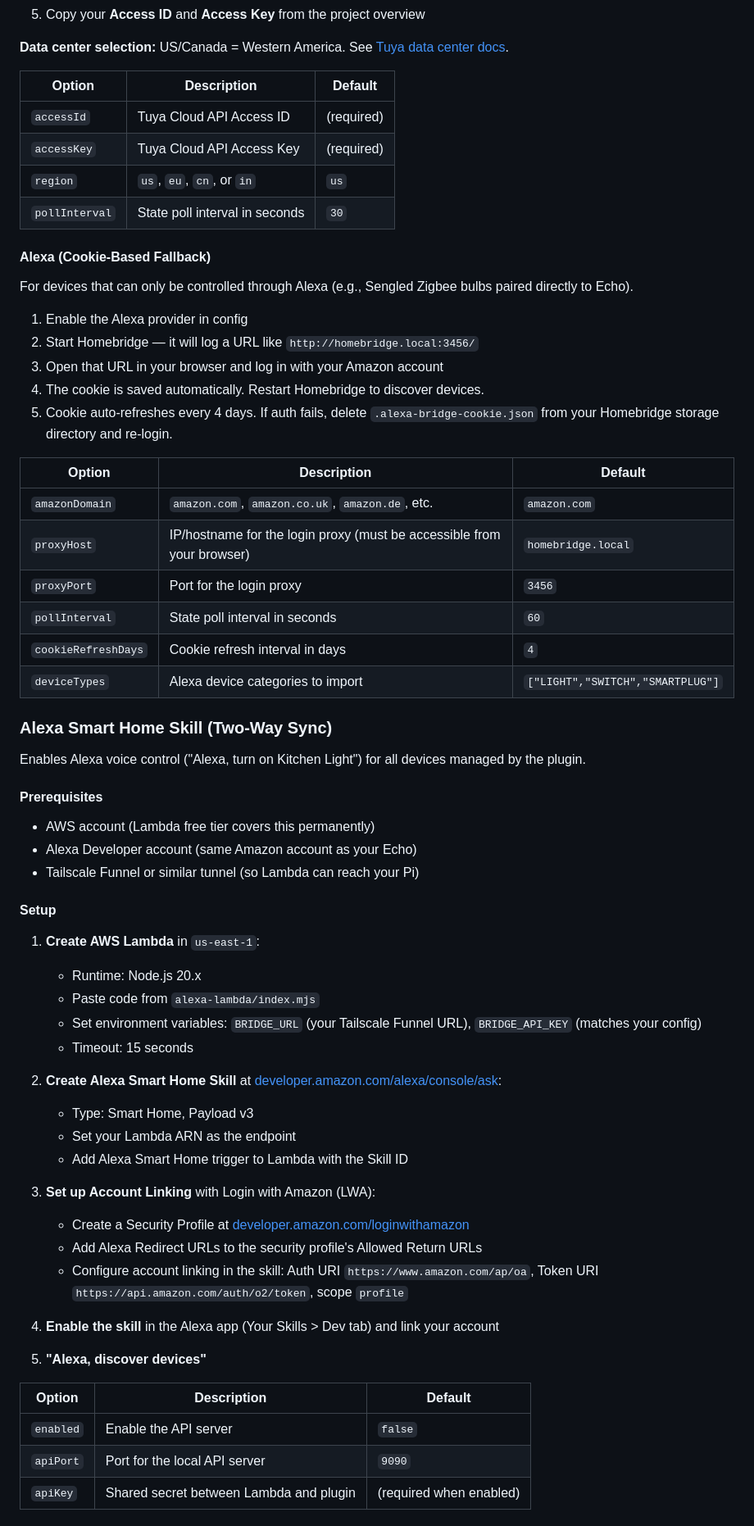
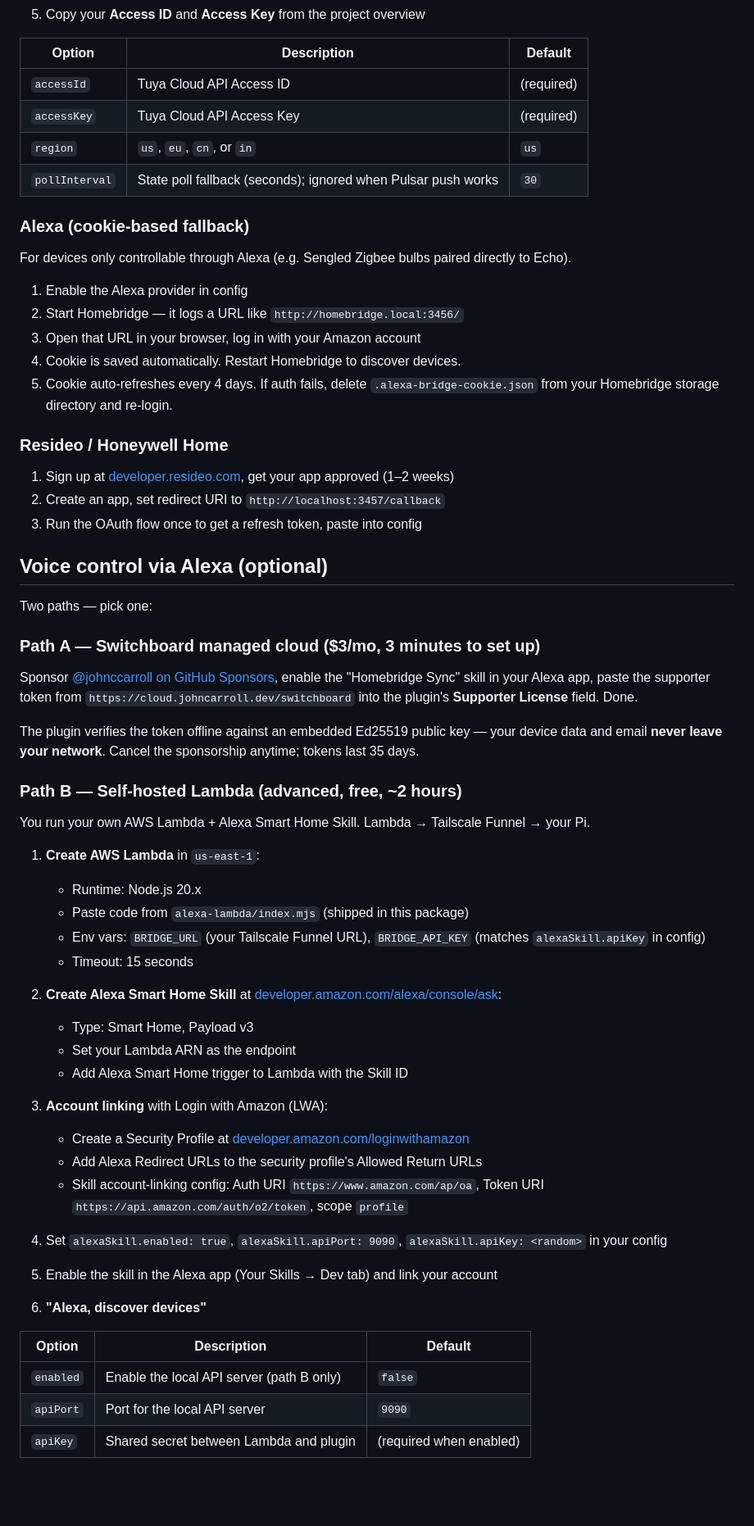
Before and after one commit to johnccarroll/homebridge-alexa-sync, a Markdown page: README.md, the part around one of its changes. Shown at 82% size. Drawn GitHub-style; blank space fills up the shorter version.

```diff
--- a/README.md
+++ b/README.md
@@ -79,49 +50,46 @@ Add to your Homebridge `config.json` `platforms` array:
 5. Copy your **Access ID** and **Access Key** from the project overview
 
-**Data center selection:** US/Canada = Western America. See [Tuya data center docs](https://developer.tuya.com/en/docs/iot/oem-app-data-center-distributed?id=Kafi0ku9l07qb).
-
 | Option | Description | Default |
-|--------|-------------|---------|
+|---|---|---|
 | `accessId` | Tuya Cloud API Access ID | (required) |
 | `accessKey` | Tuya Cloud API Access Key | (required) |
 | `region` | `us`, `eu`, `cn`, or `in` | `us` |
-| `pollInterval` | State poll interval in seconds | `30` |
+| `pollInterval` | State poll fallback (seconds); ignored when Pulsar push works | `30` |
 
-#### Alexa (Cookie-Based Fallback)
+### Alexa (cookie-based fallback)
 
-For devices that can only be controlled through Alexa (e.g., Sengled Zigbee bulbs paired directly to Echo).
+For devices only controllable through Alexa (e.g. Sengled Zigbee bulbs paired directly to Echo).
 
 1. Enable the Alexa provider in config
-2. Start Homebridge — it will log a URL like `http://homebridge.local:3456/`
-3. Open that URL in your browser and log in with your Amazon account
-4. The cookie is saved automatically. Restart Homebridge to discover devices.
+2. Start Homebridge — it logs a URL like `http://homebridge.local:3456/`
+3. Open that URL in your browser, log in with your Amazon account
+4. Cookie is saved automatically. Restart Homebridge to discover devices.
 5. Cookie auto-refreshes every 4 days. If auth fails, delete `.alexa-bridge-cookie.json` from your Homebridge storage directory and re-login.
 
-| Option | Description | Default |
-|--------|-------------|---------|
-| `amazonDomain` | `amazon.com`, `amazon.co.uk`, `amazon.de`, etc. | `amazon.com` |
-| `proxyHost` | IP/hostname for the login proxy (must be accessible from your browser) | `homebridge.local` |
-| `proxyPort` | Port for the login proxy | `3456` |
-| `pollInterval` | State poll interval in seconds | `60` |
-| `cookieRefreshDays` | Cookie refresh interval in days | `4` |
-| `deviceTypes` | Alexa device categories to import | `["LIGHT","SWITCH","SMARTPLUG"]` |
+### Resideo / Honeywell Home
 
-### Alexa Smart Home Skill (Two-Way Sync)
+1. Sign up at [developer.resideo.com](https://developer.resideo.com), get your app approved (1–2 weeks)
+2. Create an app, set redirect URI to `http://localhost:3457/callback`
+3. Run the OAuth flow once to get a refresh token, paste into config
 
-Enables Alexa voice control ("Alexa, turn on Kitchen Light") for all devices managed by the plugin.
+## Voice control via Alexa (optional)
 
-#### Prerequisites
+Two paths — pick one:
 
-- AWS account (Lambda free tier covers this permanently)
-- Alexa Developer account (same Amazon account as your Echo)
-- Tailscale Funnel or similar tunnel (so Lambda can reach your Pi)
+### Path A — Switchboard managed cloud ($3/mo, 3 minutes to set up)
 
-#### Setup
+Sponsor [@johnccarroll on GitHub Sponsors](https://github.com/sponsors/johnccarroll), enable the "Homebridge Sync" skill in your Alexa app, paste the supporter token from `https://cloud.johncarroll.dev/switchboard` into the plugin's **Supporter License** field. Done.
+
+The plugin verifies the token offline against an embedded Ed25519 public key — your device data and email **never leave your network**. Cancel the sponsorship anytime; tokens last 35 days.
+
+### Path B — Self-hosted Lambda (advanced, free, ~2 hours)
+
+You run your own AWS Lambda + Alexa Smart Home Skill. Lambda → Tailscale Funnel → your Pi.
 
 1. **Create AWS Lambda** in `us-east-1`:
    - Runtime: Node.js 20.x
-   - Paste code from `alexa-lambda/index.mjs`
-   - Set environment variables: `BRIDGE_URL` (your Tailscale Funnel URL), `BRIDGE_API_KEY` (matches your config)
+   - Paste code from `alexa-lambda/index.mjs` (shipped in this package)
+   - Env vars: `BRIDGE_URL` (your Tailscale Funnel URL), `BRIDGE_API_KEY` (matches `alexaSkill.apiKey` in config)
    - Timeout: 15 seconds
 
 2. **Create Alexa Smart Home Skill** at [developer.amazon.com/alexa/console/ask](https://developer.amazon.com/alexa/console/ask):
@@ -129,18 +97,20 @@ Enables Alexa voice control ("Alexa, turn on Kitchen Light") for all devices man
    - Set your Lambda ARN as the endpoint
    - Add Alexa Smart Home trigger to Lambda with the Skill ID
 
-3. **Set up Account Linking** with Login with Amazon (LWA):
+3. **Account linking** with Login with Amazon (LWA):
    - Create a Security Profile at [developer.amazon.com/loginwithamazon](https://developer.amazon.com/loginwithamazon/console/site/lwa/overview.html)
    - Add Alexa Redirect URLs to the security profile's Allowed Return URLs
-   - Configure account linking in the skill: Auth URI `https://www.amazon.com/ap/oa`, Token URI `https://api.amazon.com/auth/o2/token`, scope `profile`
+   - Skill account-linking config: Auth URI `https://www.amazon.com/ap/oa`, Token URI `https://api.amazon.com/auth/o2/token`, scope `profile`
 
-4. **Enable the skill** in the Alexa app (Your Skills > Dev tab) and link your account
+4. Set `alexaSkill.enabled: true`, `alexaSkill.apiPort: 9090`, `alexaSkill.apiKey: <random>` in your config
 
-5. **"Alexa, discover devices"**
+5. Enable the skill in the Alexa app (Your Skills → Dev tab) and link your account
+
+6. **"Alexa, discover devices"**
 
 | Option | Description | Default |
-|--------|-------------|---------|
-| `enabled` | Enable the API server | `false` |
+|---|---|---|
+| `enabled` | Enable the local API server (path B only) | `false` |
 | `apiPort` | Port for the local API server | `9090` |
 | `apiKey` | Shared secret between Lambda and plugin | (required when enabled) |
 
```
Also changed, not shown: other parts of README.md (+44 -72 lines).
